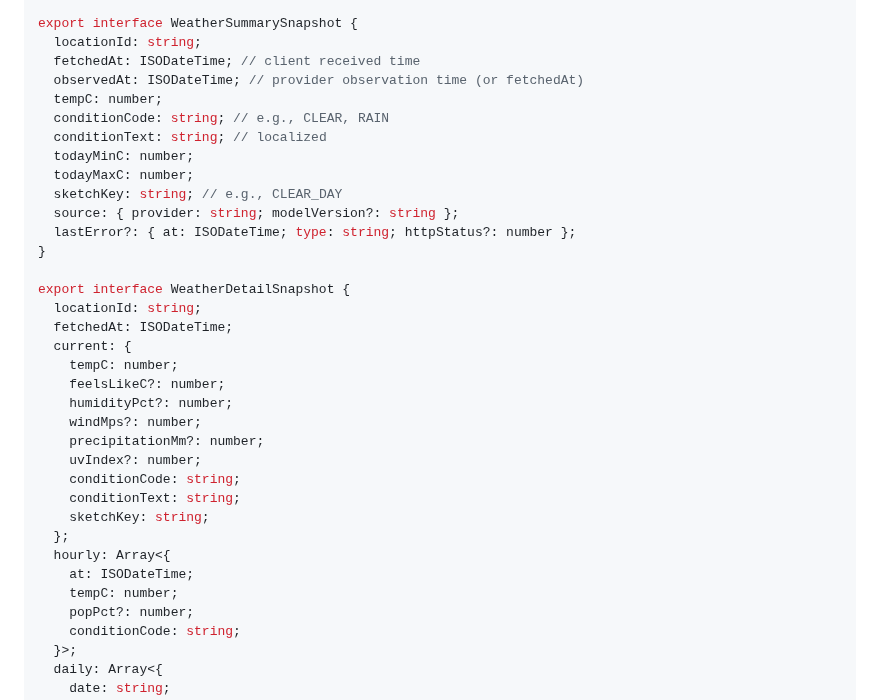
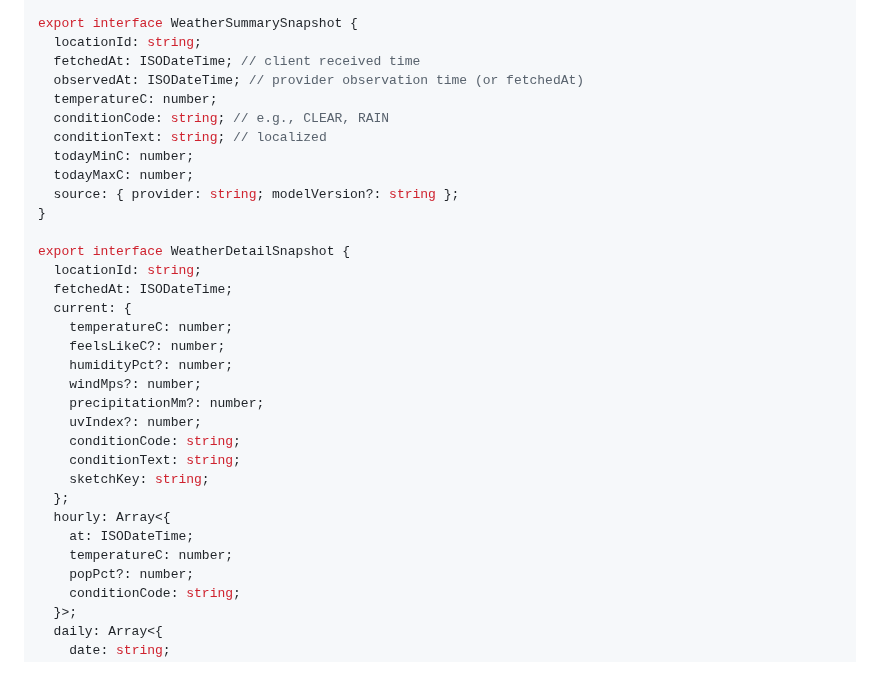
Before and after one commit to cgm-16/weatherpane, a Markdown page: docs/specs.md, the part around the change. GitHub-like rendering; blank space fills up the shorter version.

Commit message:
docs(spec): 날씨 스냅샷 인터페이스 예시를 구현과 맞춘다

```diff
--- a/docs/specs.md
+++ b/docs/specs.md
@@ -259,21 +259,19 @@ export interface WeatherSummarySnapshot {
   locationId: string;
   fetchedAt: ISODateTime; // client received time
   observedAt: ISODateTime; // provider observation time (or fetchedAt)
-  tempC: number;
+  temperatureC: number;
   conditionCode: string; // e.g., CLEAR, RAIN
   conditionText: string; // localized
   todayMinC: number;
   todayMaxC: number;
-  sketchKey: string; // e.g., CLEAR_DAY
   source: { provider: string; modelVersion?: string };
-  lastError?: { at: ISODateTime; type: string; httpStatus?: number };
 }
 
 export interface WeatherDetailSnapshot {
   locationId: string;
   fetchedAt: ISODateTime;
   current: {
-    tempC: number;
+    temperatureC: number;
     feelsLikeC?: number;
     humidityPct?: number;
     windMps?: number;
@@ -285,7 +283,7 @@ export interface WeatherDetailSnapshot {
   };
   hourly: Array<{
     at: ISODateTime;
-    tempC: number;
+    temperatureC: number;
     popPct?: number;
     conditionCode: string;
   }>;
```
